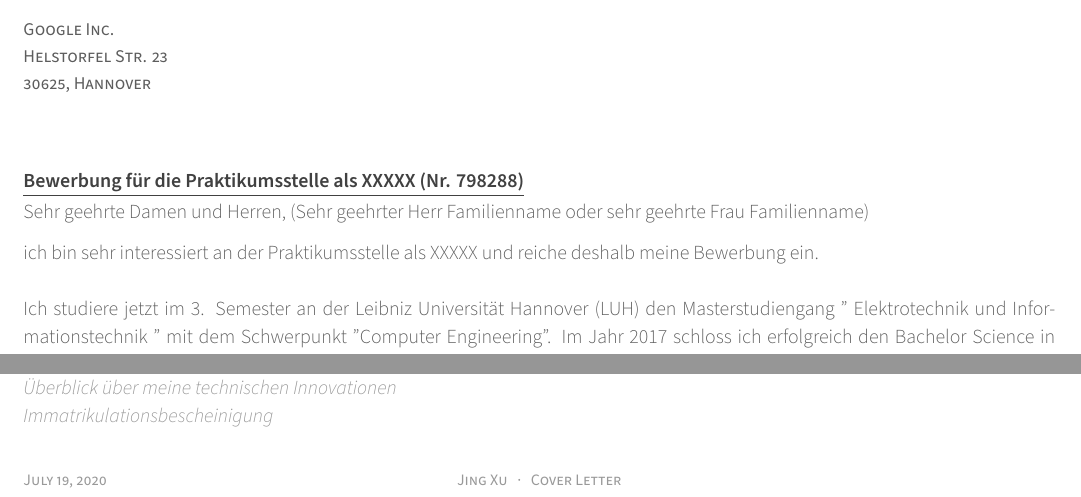
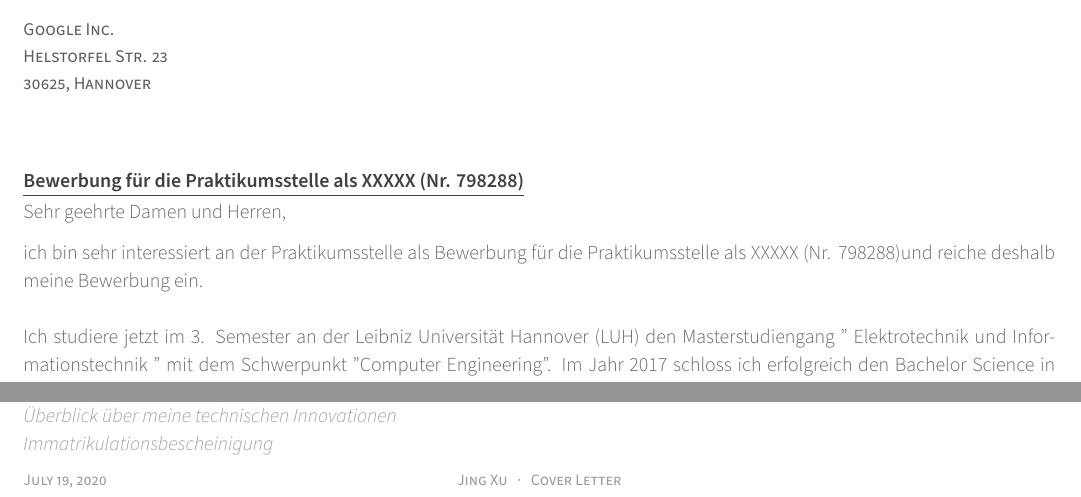
Before and after one commit to xujing113221/myRusume, a LaTeX CV (coverletter_de.tex): two parts of the page before the commit and two parts of page 1 of 2 after it, joined at a grey line, cut so that both start at the same text. Compiled offline with XeLaTeX.

```diff
--- a/coverletter_de.tex
+++ b/coverletter_de.tex
@@ -79,10 +79,12 @@
 %	LETTER INFORMATION
 %	All of the below lines must be filled out
 %-------------------------------------------------------------------------------
-\newcommand{\recname}{Company Recruitment Team}
-\newcommand{\companyname}{Google Inc.}
-\newcommand{\companyaddress}{Helstorfel Str. 23}
-\newcommand{\companylocal}{30625, Hannover}
+\providecommand{\recname}{Company Recruitment Team}
+\providecommand{\companyname}{Google Inc.}
+\providecommand{\companyaddress}{Helstorfel Str. 23}
+\providecommand{\companylocal}{30625, Hannover}
+\providecommand{\applicatename}{Bewerbung für die Praktikumsstelle als XXXXX (Nr. 798288)}
+\providecommand{\letterbegin}{Sehr geehrte Damen und Herren,}
 % The company being applied to
 \recipient
   {\recname}
@@ -90,9 +92,9 @@
 % The date on the letter, default is the date of compilation
 \letterdate{\today}
 % The title of the letter
-\lettertitle{Bewerbung für die Praktikumsstelle als XXXXX (Nr. 798288)}
+\lettertitle{\applicatename}
 % How the letter is opened
-\letteropening{Sehr geehrte Damen und Herren, (Sehr geehrter Herr Familienname oder sehr geehrte Frau Familienname)}
+\letteropening{\letterbegin}
 % How the letter is closed
 \letterclosing{Mit freundlichen Grüßen}
 % Any enclosures with the letter
@@ -122,7 +124,7 @@
 \begin{cvletter}
 
 
-ich bin sehr interessiert an der Praktikumsstelle als XXXXX und reiche deshalb meine Bewerbung ein.\\\\
+ich bin sehr interessiert an der Praktikumsstelle als \applicatename und reiche deshalb meine Bewerbung ein.\\\\
 Ich studiere jetzt im 3. Semester an der Leibniz Universität Hannover (LUH) den Masterstudiengang " Elektrotechnik und Informationstechnik " mit dem Schwerpunkt "Computer Engineering". Im Jahr 2017 schloss ich erfolgreich den Bachelor Science in Biomedizintechnik an der Xidian Universität in China ab.\\\\
 Als ich 2013 mit meinem Bachelor begann, nahm ich am 25. Xinghuo-Cup-Wettbewerb für Elektronik an der Xidian Universität teil, was mein großes Interesse an der praktischen Umsetzung von Elektronik- und Computertechnik hervorrief. Es erregte meinen Wunsch, mich auch in Deutschland weiterzuentwickeln.\\\\
 Um mich in diesem Bereich der Elektronik und Informatik weiterzuentwickeln, habe ich mir parallel zum Hauptstudium das Wissen, das Know-how und die technischen Werkzeuge (mechanische Konstruktion, Hard- und Softwareentwicklung) selbst angeeignet.\\\\
```
Also changed, not shown: JingXu_Anschreiben_2020.pdf (deleted), JingXu_Lebenslauf_2020.pdf (deleted), Makefile, README.md, 1 other file.
